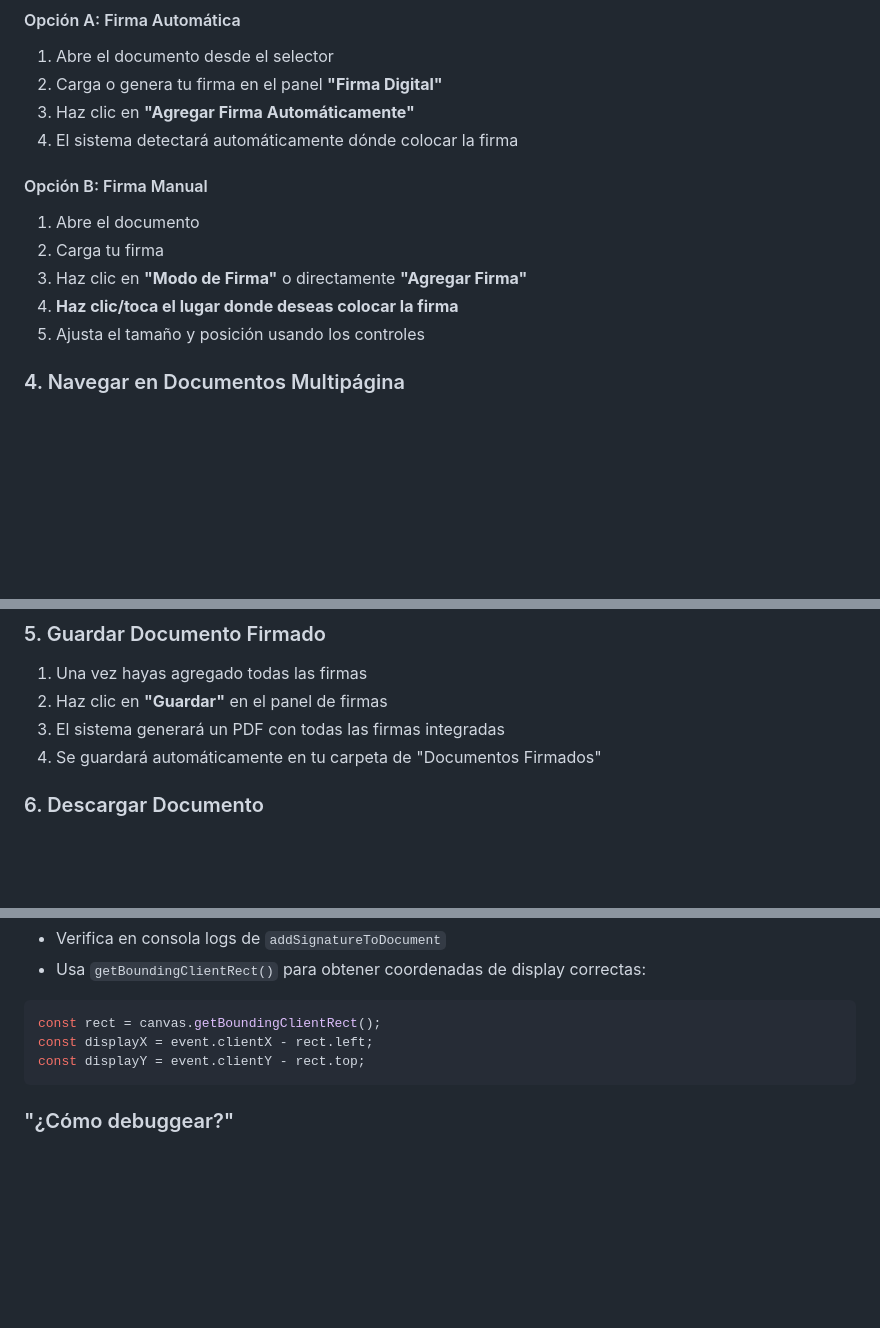
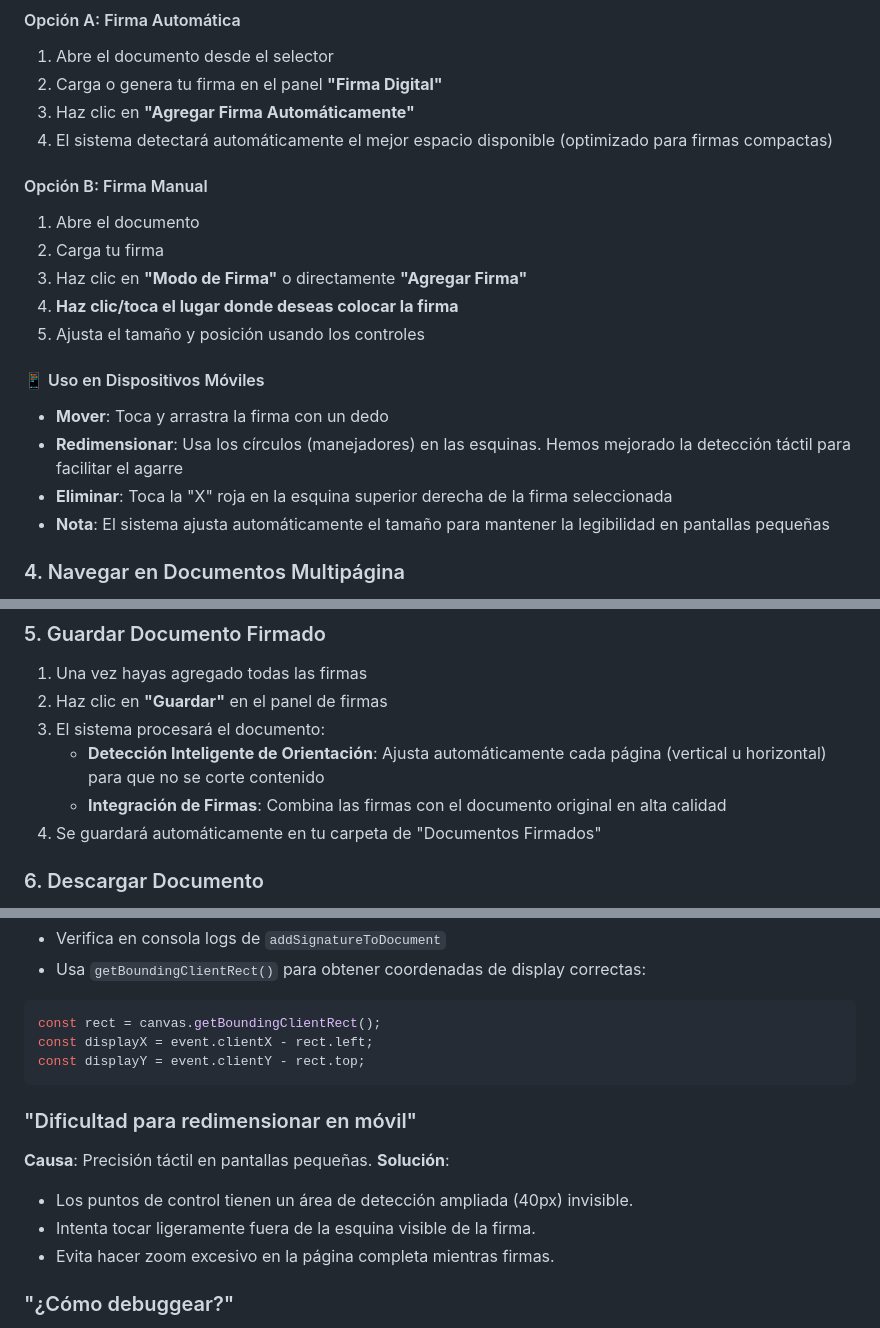
Before and after one commit to manuelconstructoracentenario/CenteDocs, a Markdown page: README.md, 3 parts joined by grey strips. GitHub-like rendering; blank space fills up the shorter version.

Commit message:
Modificación de README
D

````diff
--- a/README.md
+++ b/README.md
@@ -65,7 +66,7 @@ Contraseña: ••••••••
 1. Abre el documento desde el selector
 2. Carga o genera tu firma en el panel **"Firma Digital"**
 3. Haz clic en **"Agregar Firma Automáticamente"**
-4. El sistema detectará automáticamente dónde colocar la firma
+4. El sistema detectará automáticamente el mejor espacio disponible (optimizado para firmas compactas)
 
 #### Opción B: Firma Manual
 1. Abre el documento
@@ -73,6 +74,12 @@ Contraseña: ••••••••
 3. Haz clic en **"Modo de Firma"** o directamente **"Agregar Firma"**
 4. **Haz clic/toca el lugar donde deseas colocar la firma**
 5. Ajusta el tamaño y posición usando los controles
+
+#### 📱 Uso en Dispositivos Móviles
+- **Mover**: Toca y arrastra la firma con un dedo
+- **Redimensionar**: Usa los círculos (manejadores) en las esquinas. Hemos mejorado la detección táctil para facilitar el agarre
+- **Eliminar**: Toca la "X" roja en la esquina superior derecha de la firma seleccionada
+- **Nota**: El sistema ajusta automáticamente el tamaño para mantener la legibilidad en pantallas pequeñas
 
 ### 4. Navegar en Documentos Multipágina
 
@@ -90,7 +97,9 @@ Contraseña: ••••••••
 
 1. Una vez hayas agregado todas las firmas
 2. Haz clic en **"Guardar"** en el panel de firmas
-3. El sistema generará un PDF con todas las firmas integradas
+3. El sistema procesará el documento:
+   - **Detección Inteligente de Orientación**: Ajusta automáticamente cada página (vertical u horizontal) para que no se corte contenido
+   - **Integración de Firmas**: Combina las firmas con el documento original en alta calidad
 4. Se guardará automáticamente en tu carpeta de "Documentos Firmados"
 
 ### 6. Descargar Documento
@@ -540,6 +549,13 @@ const displayX = event.clientX - rect.left;
 const displayY = event.clientY - rect.top;
 ```
 
+### "Dificultad para redimensionar en móvil"
+**Causa**: Precisión táctil en pantallas pequeñas.
+**Solución**:
+- Los puntos de control tienen un área de detección ampliada (40px) invisible.
+- Intenta tocar ligeramente fuera de la esquina visible de la firma.
+- Evita hacer zoom excesivo en la página completa mientras firmas.
+
 ### "¿Cómo debuggear?"
 1. Abre **DevTools** (F12)
 2. Ve a **Consola** (Console tab)
````
Also changed, not shown: other parts of README.md (+1 -0 lines).
